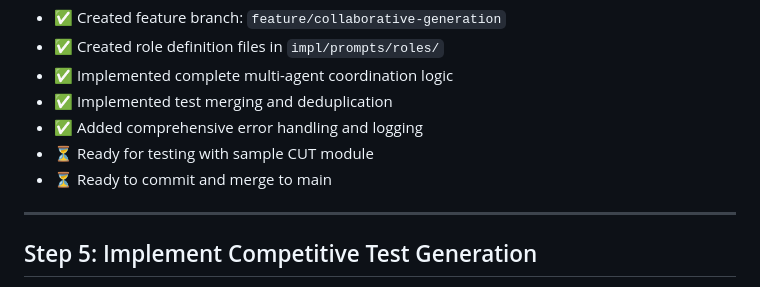
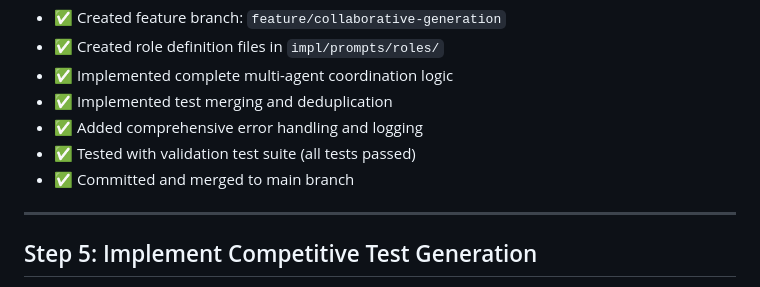
Before and after one commit to aexomir/LLM-Agents-for-Collaborative-Test-Case-Generations, a Markdown page: DEVELOPMENT_GUIDE.md, the part around the change. GitHub-like rendering.

Commit message:
docs: update DEVELOPMENT_GUIDE.md - mark Step 4 as completed

```diff
--- a/DEVELOPMENT_GUIDE.md
+++ b/DEVELOPMENT_GUIDE.md
@@ -133,8 +133,8 @@ The implementation follows this workflow:
 - ✅ Implemented complete multi-agent coordination logic
 - ✅ Implemented test merging and deduplication
 - ✅ Added comprehensive error handling and logging
-- ⏳ Ready for testing with sample CUT module
-- ⏳ Ready to commit and merge to main
+- ✅ Tested with validation test suite (all tests passed)
+- ✅ Committed and merged to main branch
 
 ---
 
```
